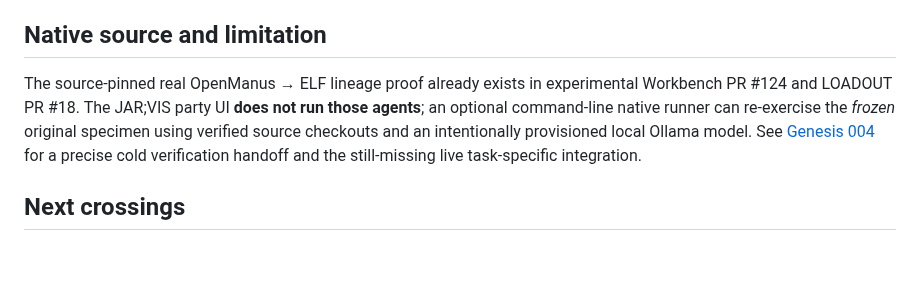
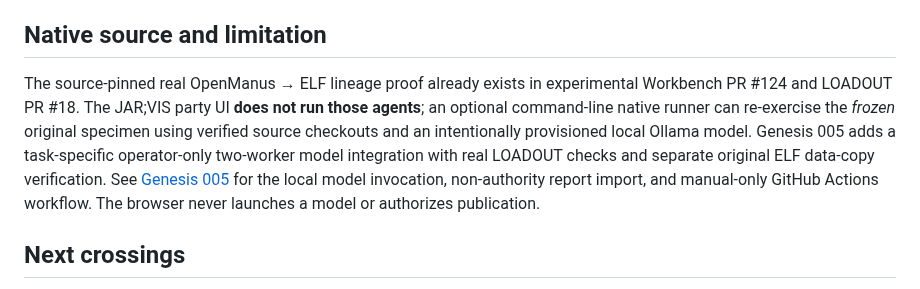
Before and after one commit to the-static-collective/JAR-VIS, a Markdown page: README.md, the part around the change. Drawn GitHub-style; blank space fills up the shorter version.

Commit message:
docs: replace stale future-tense live pipeline note

```diff
--- a/README.md
+++ b/README.md
@@ -65,7 +65,7 @@ The semicolon is the crossing: **ATTENTION ≠ AUTHORITY**.
 
 ## Native source and limitation
 
-The source-pinned real OpenManus → ELF lineage proof already exists in experimental Workbench PR #124 and LOADOUT PR #18. The JAR;VIS party UI **does not run those agents**; an optional command-line native runner can re-exercise the *frozen* original specimen using verified source checkouts and an intentionally provisioned local Ollama model. See [Genesis 004](docs/GENESIS-004.md) for a precise cold verification handoff and the still-missing live task-specific integration.
+The source-pinned real OpenManus → ELF lineage proof already exists in experimental Workbench PR #124 and LOADOUT PR #18. The JAR;VIS party UI **does not run those agents**; an optional command-line native runner can re-exercise the *frozen* original specimen using verified source checkouts and an intentionally provisioned local Ollama model. Genesis 005 adds a task-specific operator-only two-worker model integration with real LOADOUT checks and separate original ELF data-copy verification. See [Genesis 005](docs/GENESIS-005.md) for the local model invocation, non-authority report import, and manual-only GitHub Actions workflow. The browser never launches a model or authorizes publication.
 
 ## Next crossings
 
```
